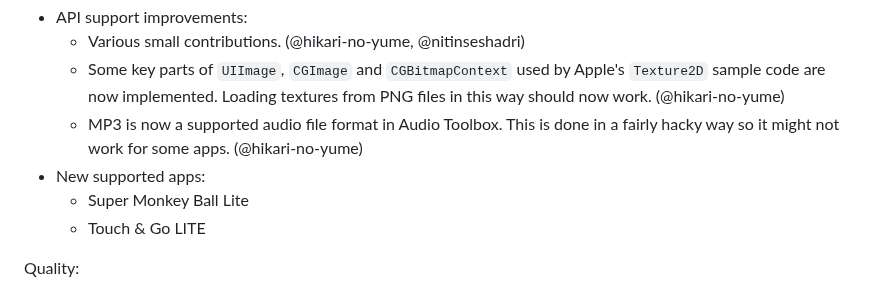
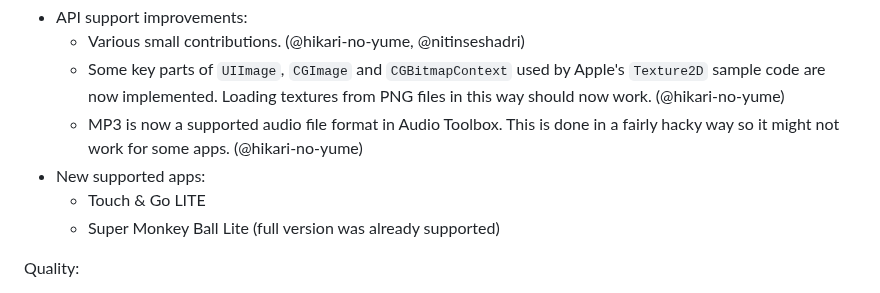
Before and after one commit to touchHLE/touchHLE, a Markdown page: CHANGELOG.md, the part around the change. Drawn GitHub-style.

Commit message:
Clearer supported apps listing

```diff
--- a/CHANGELOG.md
+++ b/CHANGELOG.md
@@ -20,8 +20,8 @@ Compatibility:
   - Some key parts of `UIImage`, `CGImage` and `CGBitmapContext` used by Apple's `Texture2D` sample code are now implemented. Loading textures from PNG files in this way should now work. (@hikari-no-yume)
   - MP3 is now a supported audio file format in Audio Toolbox. This is done in a fairly hacky way so it might not work for some apps. (@hikari-no-yume)
 - New supported apps:
-  - Super Monkey Ball Lite
   - Touch & Go LITE
+  - Super Monkey Ball Lite (full version was already supported)
 
 Quality:
 
```
